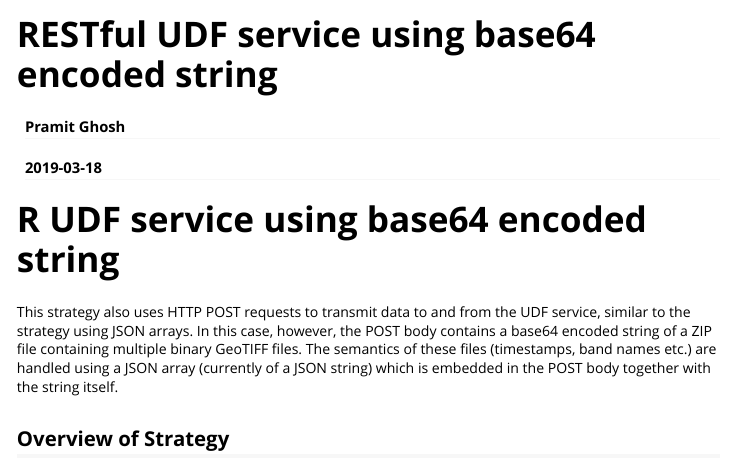
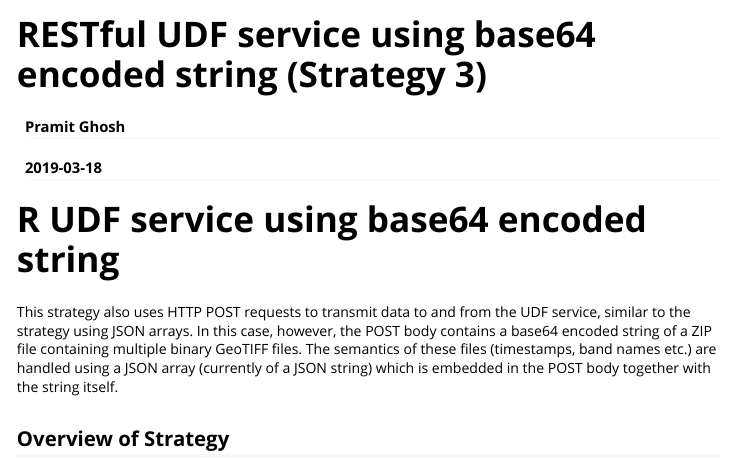
Before and after one commit to pramitghosh/openEO.R.UDF, an R Markdown document (vignettes/web-based_base64.Rmd): the page in a window 1100 px wide, from its top. Rendered offline with R 4.5, knitr and Pandoc, with nearby package versions; long lines of code are wrapped.

```diff
--- a/vignettes/web-based_base64.Rmd
+++ b/vignettes/web-based_base64.Rmd
@@ -1,5 +1,5 @@
 ---
-title: "RESTful UDF service using base64 encoded string"
+title: "RESTful UDF service using base64 encoded string (Strategy 3)"
 author: "Pramit Ghosh"
 date: "`r Sys.Date()`"
 output: rmarkdown::html_vignette
```
Also changed, not shown: 19 other files.
